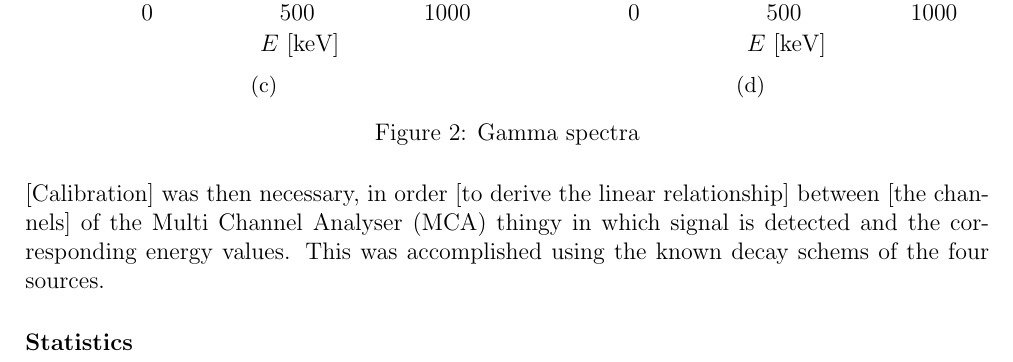
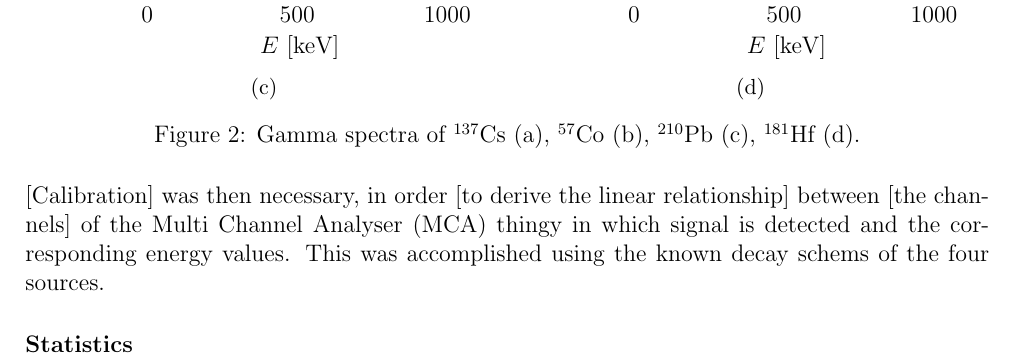
Before and after one commit to TomVdt/TPIII, a LaTeX document (01-physique-nucleaire-VI/rapport.tex, which reads 01-physique-nucleaire-VI/sections/2-results.tex): part of page 3 of 7, cut so that both start at the same text. Compiled offline with pdfLaTeX.

Commit message:
Rajouté le reste des annotations, points peu précis

```diff
--- a/01-physique-nucleaire-VI/sections/2-results.tex
+++ b/01-physique-nucleaire-VI/sections/2-results.tex
@@ -14,15 +14,15 @@ The spectra were obtained
         \caption{}
     \end{subfigure}
+    \begin{subfigure}{0.495\textwidth}
+        \includegraphics[scale=1]{figures/pb210_spectrum.pdf}
+        \caption{}
+    \end{subfigure}
+    \hfill
     \begin{subfigure}{0.495\textwidth}
         \includegraphics[scale=1]{figures/hf181_spectrum.pdf}
         \caption{}
     \end{subfigure}
-    \hfill
-    \begin{subfigure}{0.495\textwidth}
-        \includegraphics[scale=1]{figures/pb210_spectrum.pdf}
-        \caption{}
-    \end{subfigure}
-    \caption{Gamma spectra}
+    \caption{Gamma spectra of $^{137}$Cs (a), $^{57}$Co (b), $^{210}$Pb (c), $^{181}$Hf (d).}
     \label{fig:gamma_spectra}
 \end{figure}
 
```
Also changed, not shown: 01-physique-nucleaire-VI/figures/calibration_energy.pdf, 01-physique-nucleaire-VI/figures/co57_spectrum.pdf, 01-physique-nucleaire-VI/figures/cs137_spectrum.pdf, 01-physique-nucleaire-VI/figures/hf181_spectrum.pdf, 01-physique-nucleaire-VI/figures/pb210_spectrum.pdf, 01-physique-nucleaire-VI/sections/2-results.tex (4 more changed lines), 2 other files.
